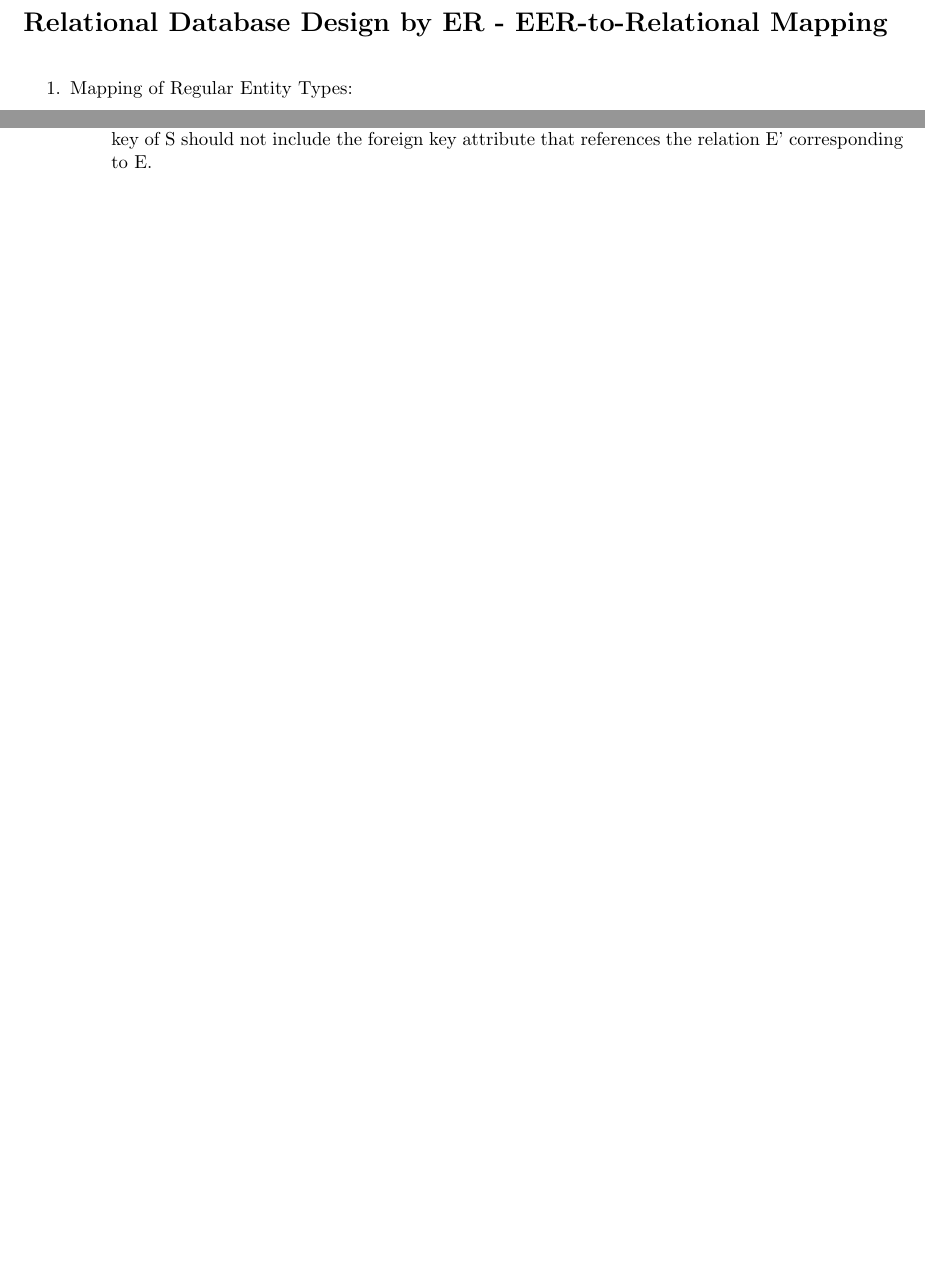
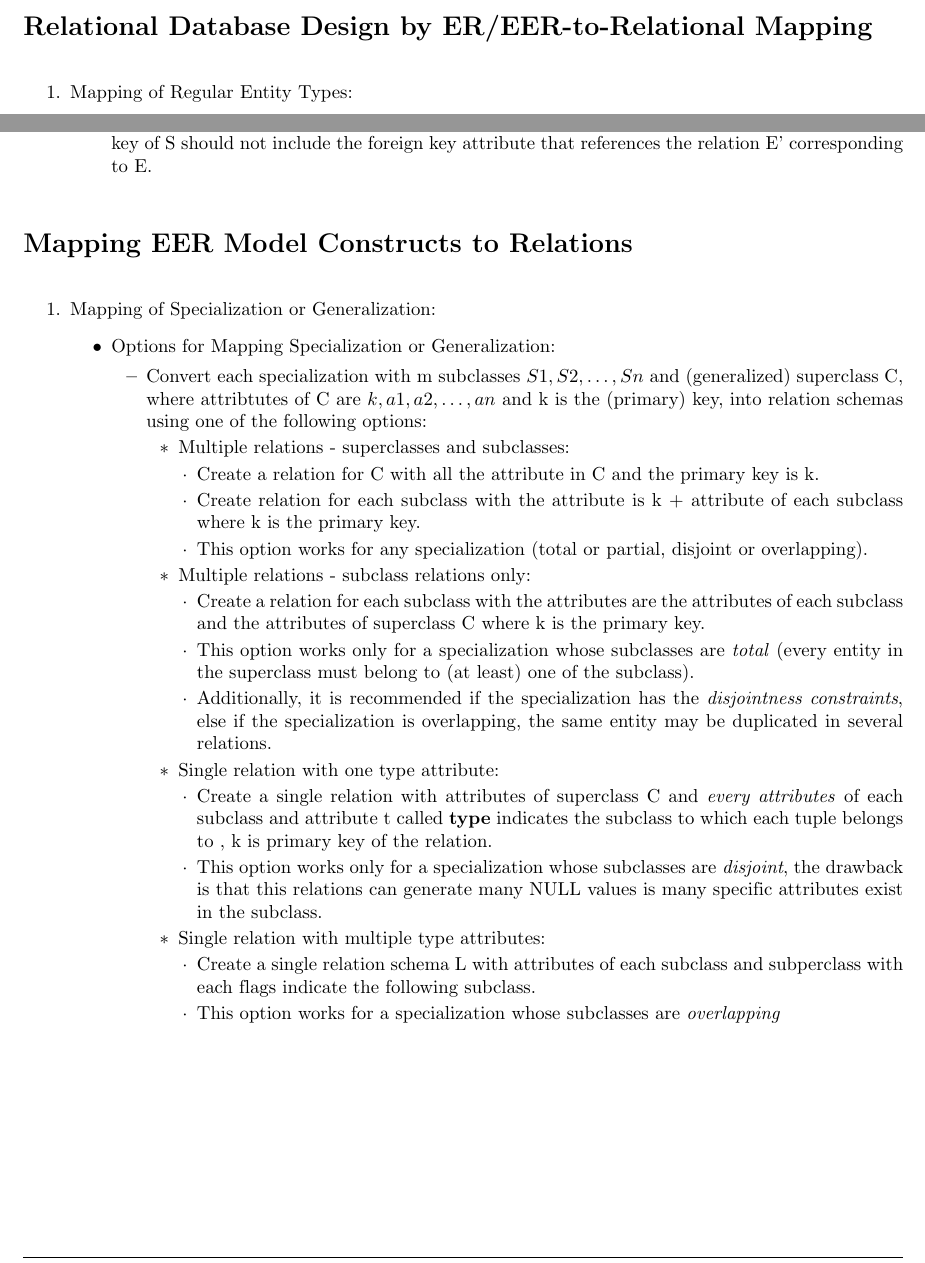
Before and after one commit to TachibanaKanade99/HK182, a LaTeX document (Database/DatabaseSystem_Latex/DatabaseSystem_Latex.tex): two parts of pages 22 and 24 of 24, joined at a grey line, cut so that both start at the same text, the shorter picture padded with empty space. Compiled offline with pdfLaTeX.

Commit message:
Update latex_file

```diff
--- a/Database/DatabaseSystem_Latex/DatabaseSystem_Latex.tex
+++ b/Database/DatabaseSystem_Latex/DatabaseSystem_Latex.tex
@@ -903,7 +903,7 @@
 \end{enumerate}
 
 \pagebreak
-\section*{Relational Database Design by ER - EER-to-Relational Mapping}
+\section*{Relational Database Design by ER/EER-to-Relational Mapping}
 
 \begin{enumerate}
 	\item Mapping of Regular Entity Types:
@@ -995,7 +995,44 @@
 
 \end{enumerate}
 
+\section*{Mapping EER Model Constructs to Relations}
 
+\begin{enumerate}
+	\item Mapping of Specialization or Generalization:
+	\begin{itemize}
+		\item Options for Mapping Specialization or Generalization:
+		\begin{itemize}
+			\item Convert each specialization with m subclasses ${S1, S2, \dots, Sn}$ and (generalized) superclass C, where attribtutes of C are ${k, a1, a2, \dots, an}$ and k is the (primary) key, into relation schemas using one of the following options:
+			\begin{itemize}
+				\item Multiple relations - superclasses and subclasses:
+				\begin{itemize}
+					\item Create a relation for C with all the attribute in C and the primary key is k.
+					\item Create relation for each subclass with the attribute is k + attribute of each subclass where k is the primary key.
+					\item This option works for any specialization (total or partial, disjoint or overlapping).
+				\end{itemize}
+
+				\item Multiple relations - subclass relations only:
+				\begin{itemize}
+					\item Create a relation for each subclass with the attributes are the attributes of each subclass and the attributes of superclass C where k is the primary key.
+					\item This option works only for a specialization whose subclasses are \textit{total} (every entity in the superclass must belong to (at least) one of the subclass).
+					\item Additionally, it is recommended if the specialization has the \textit{disjointness constraints}, else if the specialization is overlapping, the same entity may be duplicated in several relations.
+				\end{itemize}
+
+				\item Single relation with one type attribute:
+				\begin{itemize}
+					\item Create a single relation with attributes of superclass C and \textit{every attributes} of each subclass and attribute t called \textbf{type} indicates the subclass to which each tuple belongs to , k is primary key of the relation.
+					\item This option works only for a specialization whose subclasses are \textit{disjoint}, the drawback is that this relations can generate many NULL values is many specific attributes exist in the subclass.
+				\end{itemize}
+
+				\item Single relation with multiple type attributes:
+				\begin{itemize}
+					\item Create a single relation schema L with attributes of each subclass and subperclass with each flags indicate the following subclass.
+					\item This option works for a specialization whose subclasses are \textit{overlapping}
+				\end{itemize}
+			\end{itemize}
+		\end{itemize}
+	\end{itemize}
+\end{enumerate}
 
 
 
```
Also changed, not shown: Database/DatabaseSystem_Latex/DatabaseSystem_Latex.pdf.
